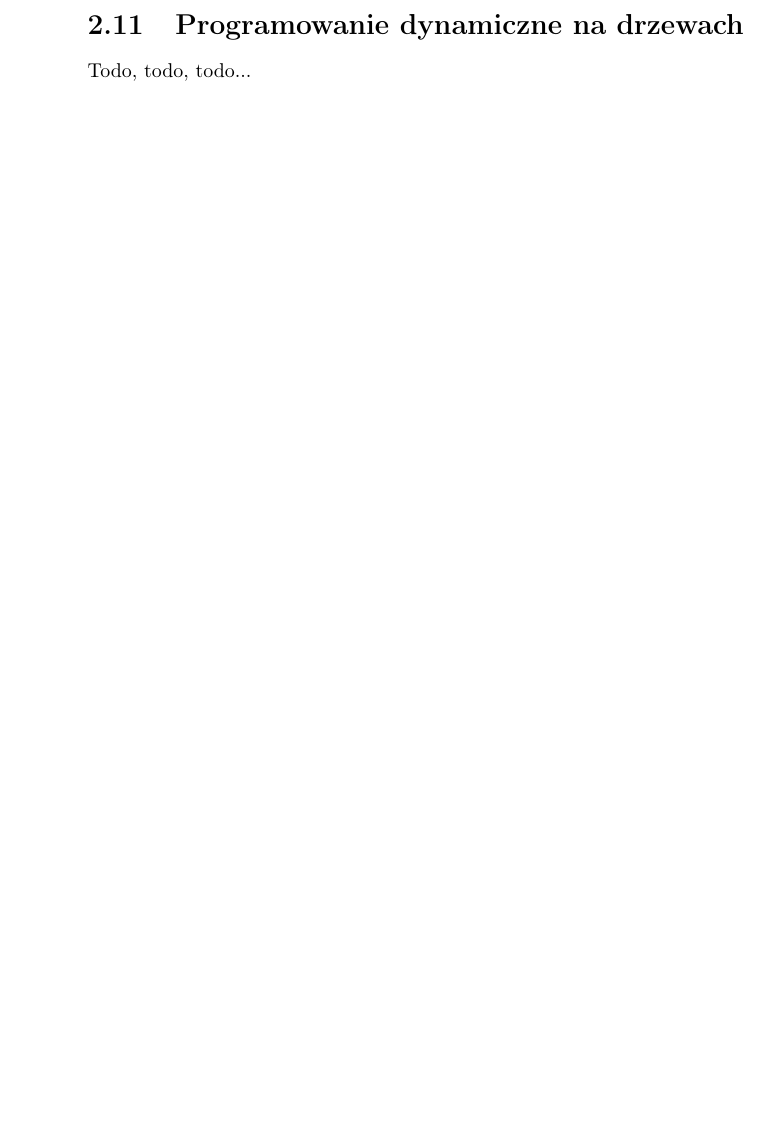
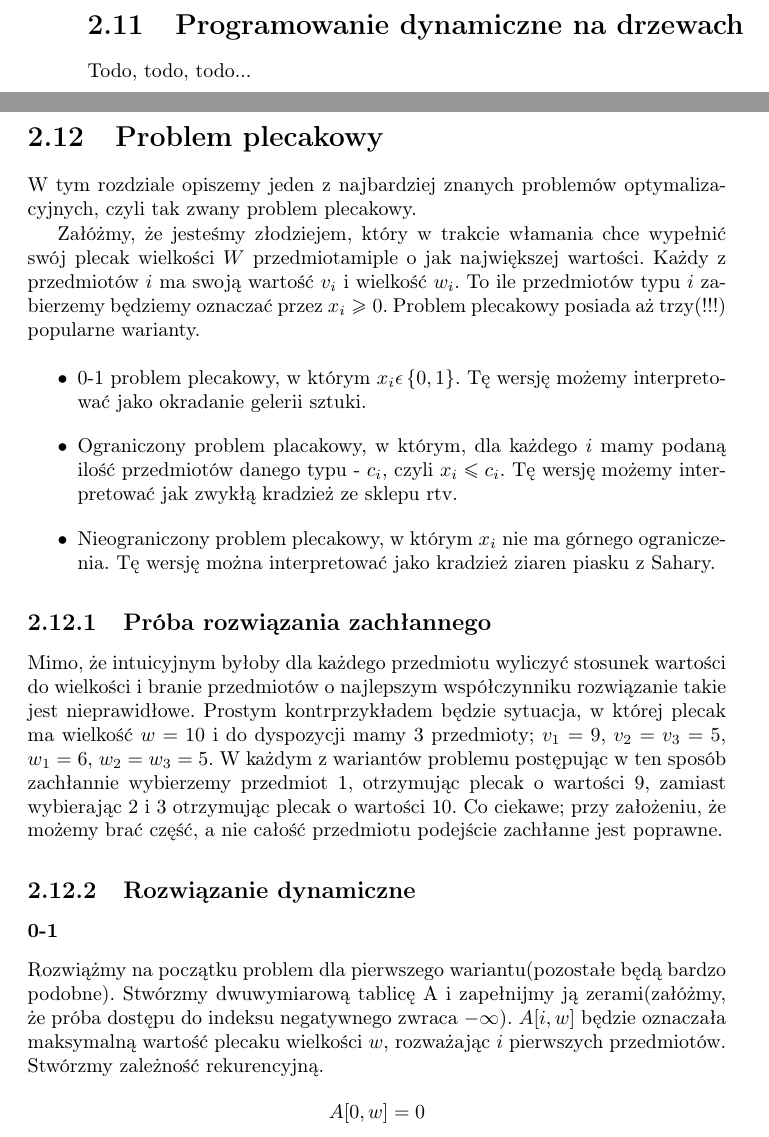
Before and after one commit to wesolyfoton/aisd-skrypt, a LaTeX book (skrypt.tex, which reads plecaki.tex): part of page 32 of 34 before the commit and two parts of pages 32 and 33 of 36 after it, the two joined at a grey line, cut so that both start at the same text, the shorter picture padded with empty space. Compiled offline with pdfLaTeX.

Commit message:
Pierwsze wersja plecaków

```diff
--- /dev/null
+++ b/plecaki.tex
@@ -0,0 +1,36 @@
+\section{Problem plecakowy}
+
+\label{sec:plecaki}
+
+W tym rozdziale opiszemy jeden z najbardziej znanych problemów optymalizacyjnych, czyli tak zwany problem plecakowy.
+
+Załóżmy, że jesteśmy złodziejem, który w trakcie włamania chce wypełnić swój plecak wielkości $W$ przedmiotamiple o jak największej wartości.
+Każdy z przedmiotów $i$ ma swoją wartość $v_i$ i wielkość $w_i$.
+To ile przedmiotów typu $i$ zabierzemy będziemy oznaczać przez $x_i \geq 0$.
+Problem plecakowy posiada aż trzy(!!!) popularne warianty.
+
+
+\begin{itemize}
+  \item 0-1 problem plecakowy, w którym $x_i \epsilon \left \{ 0, 1 \right \}$.
+  Tę wersję możemy interpretować jako okradanie gelerii sztuki.
+  \item Ograniczony problem placakowy, w którym, dla każdego $i$ mamy podaną ilość przedmiotów danego typu - $c_i$, czyli $x_i \leq c_i$.
+  Tę wersję możemy interpretować jak zwykłą kradzież ze sklepu rtv.
+  \item Nieograniczony problem plecakowy, w którym $x_i$ nie ma górnego ograniczenia.
+  Tę wersję można interpretować jako kradzież ziaren piasku z Sahary.
+\end{itemize}
+
+\subsection{Próba rozwiązania zachłannego}
+Mimo, że intuicyjnym byłoby dla każdego przedmiotu wyliczyć stosunek wartości do wielkości i branie przedmiotów
+o najlepszym współczynniku rozwiązanie takie jest nieprawidłowe.
+Prostym kontrprzykładem będzie sytuacja, w której plecak ma wielkość $w = 10$ i do dyspozycji mamy 3 przedmioty;
+$v_1=9$, $v_2=v_3=5$, $w_1=6$, $w_2=w_3=5$. W każdym z wariantów problemu postępując w ten sposób zachłannie wybierzemy przedmiot 1,
+otrzymując plecak o wartości 9, zamiast wybierając 2 i 3 otrzymując plecak o wartości 10.
+Co ciekawe; przy założeniu, że możemy brać część, a nie całość przedmiotu podejście zachłanne jest poprawne.
+
+\subsection{Rozwiązanie dynamiczne}
+\subsubsection{0-1}
+Rozwiążmy na początku problem dla pierwszego wariantu(pozostałe będą bardzo podobne).
+Stwórzmy dwuwymiarową tablicę A i zapełnijmy ją zerami(załóżmy, że próba dostępu do indeksu negatywnego zwraca $-\infty$).
+$A[i, w]$ będzie oznaczała maksymalną wartość plecaku wielkości $w$, rozważając $i$ pierwszych przedmiotów.
+Stwórzmy zależność rekurencyjną.
+\[A[0, w] = 0\]
```
Also changed, not shown: skrypt.tex (+2 -0 lines), skrypt.pdf, plecaki.tex (22 more changed lines).
